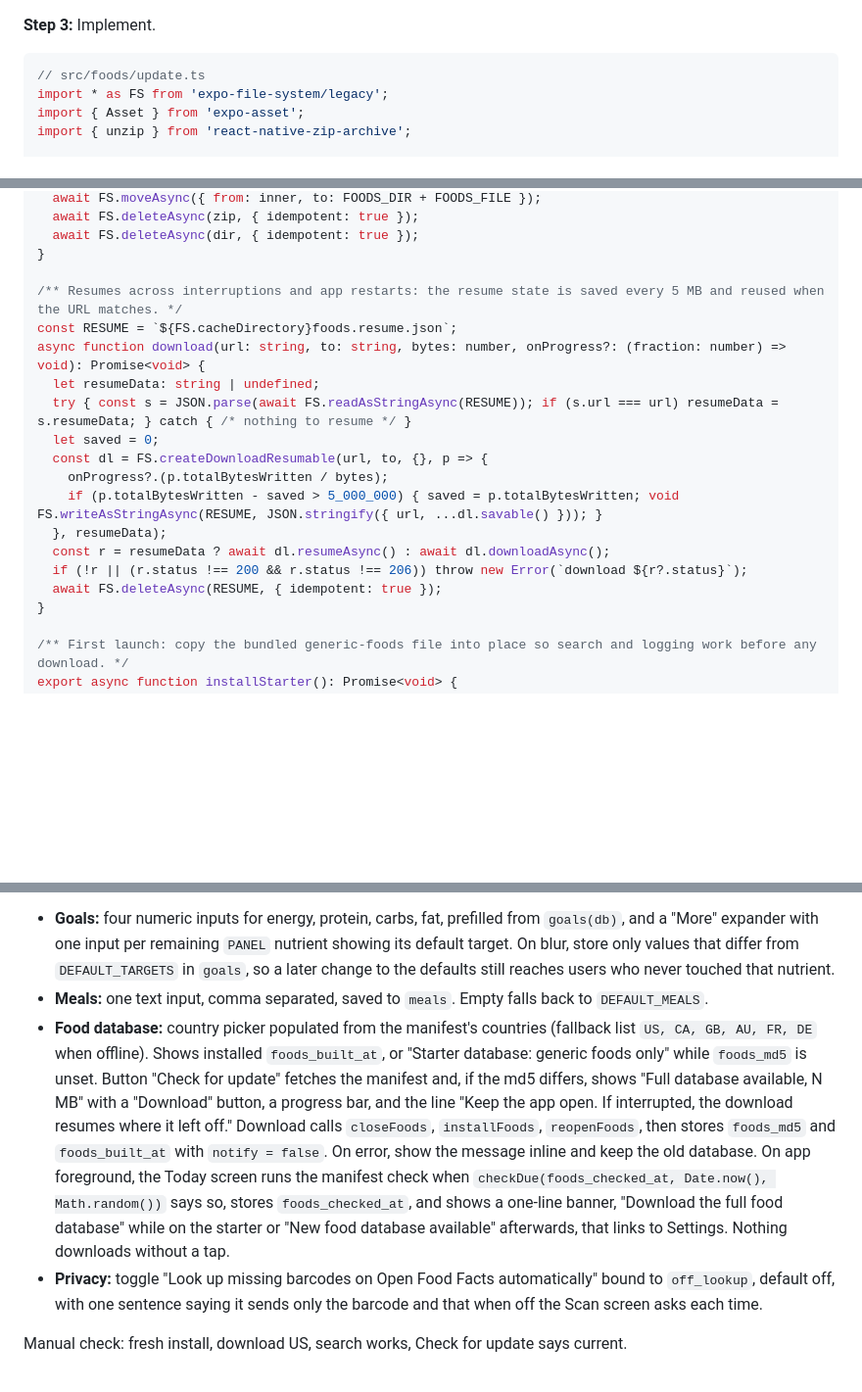
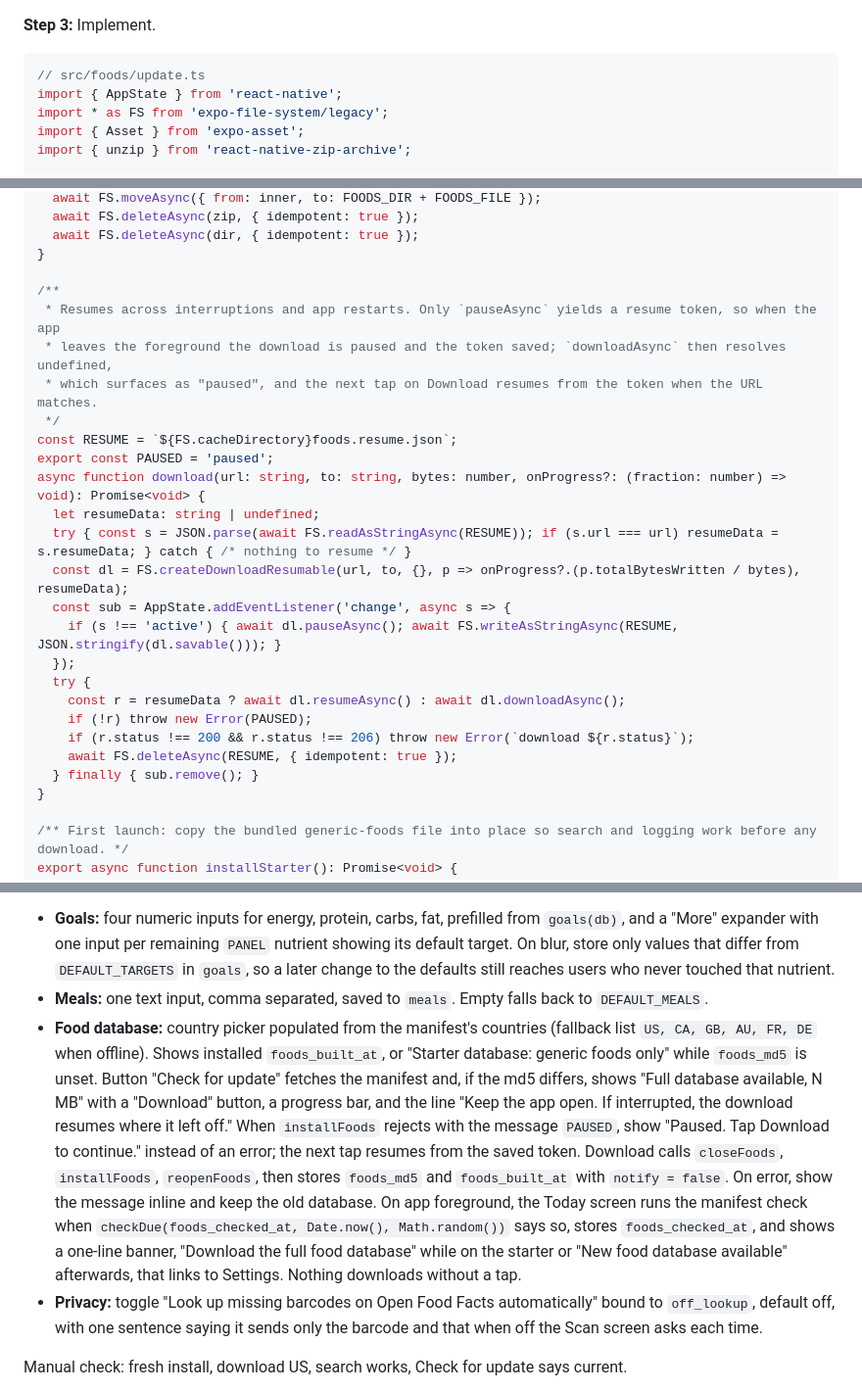
Before and after one commit to CodeJetNet/calorie-tracker, a Markdown page: docs/plans/2026-09-15-calorie-tracker-plan.md, 3 parts joined by grey strips. Shown at 98% size. GitHub-like rendering; blank space fills up the shorter version.

Commit message:
docs: pause on background so the foods download really resumes
expo-file-system only yields a resume token from pauseAsync, so the plan now
pauses when the app leaves the foreground and resumes on the next tap.

Co-Authored-By: Claude Fable 5.1 <noreply@anthropic.com>
Claude-Session: https://claude.ai/code/session_01J3FV7s8EArpy3dbqGfa7qh

````diff
--- a/docs/plans/2026-09-15-calorie-tracker-plan.md
+++ b/docs/plans/2026-09-15-calorie-tracker-plan.md
@@ -1880,6 +1880,7 @@ test('check is due after 20 to 28 hours, jittered', () => {
 
 ```ts
 // src/foods/update.ts
+import { AppState } from 'react-native';
 import * as FS from 'expo-file-system/legacy';
 import { Asset } from 'expo-asset';
 import { unzip } from 'react-native-zip-archive';
@@ -1938,19 +1939,26 @@ export async function installFoods(f: ManifestFile, onProgress?: (fraction: numb
   await FS.deleteAsync(dir, { idempotent: true });
 }
 
-/** Resumes across interruptions and app restarts: the resume state is saved every 5 MB and reused when the URL matches. */
+/**
+ * Resumes across interruptions and app restarts. Only `pauseAsync` yields a resume token, so when the app
+ * leaves the foreground the download is paused and the token saved; `downloadAsync` then resolves undefined,
+ * which surfaces as "paused", and the next tap on Download resumes from the token when the URL matches.
+ */
 const RESUME = `${FS.cacheDirectory}foods.resume.json`;
+export const PAUSED = 'paused';
 async function download(url: string, to: string, bytes: number, onProgress?: (fraction: number) => void): Promise<void> {
   let resumeData: string | undefined;
   try { const s = JSON.parse(await FS.readAsStringAsync(RESUME)); if (s.url === url) resumeData = s.resumeData; } catch { /* nothing to resume */ }
-  let saved = 0;
-  const dl = FS.createDownloadResumable(url, to, {}, p => {
-    onProgress?.(p.totalBytesWritten / bytes);
-    if (p.totalBytesWritten - saved > 5_000_000) { saved = p.totalBytesWritten; void FS.writeAsStringAsync(RESUME, JSON.stringify({ url, ...dl.savable() })); }
-  }, resumeData);
-  const r = resumeData ? await dl.resumeAsync() : await dl.downloadAsync();
-  if (!r || (r.status !== 200 && r.status !== 206)) throw new Error(`download ${r?.status}`);
-  await FS.deleteAsync(RESUME, { idempotent: true });
+  const dl = FS.createDownloadResumable(url, to, {}, p => onProgress?.(p.totalBytesWritten / bytes), resumeData);
+  const sub = AppState.addEventListener('change', async s => {
+    if (s !== 'active') { await dl.pauseAsync(); await FS.writeAsStringAsync(RESUME, JSON.stringify(dl.savable())); }
+  });
+  try {
+    const r = resumeData ? await dl.resumeAsync() : await dl.downloadAsync();
+    if (!r) throw new Error(PAUSED);
+    if (r.status !== 200 && r.status !== 206) throw new Error(`download ${r.status}`);
+    await FS.deleteAsync(RESUME, { idempotent: true });
+  } finally { sub.remove(); }
 }
 
 /** First launch: copy the bundled generic-foods file into place so search and logging work before any download. */
@@ -2331,7 +2339,7 @@ Commit: `git add -A && git commit -m "feat: weight log"`
 
 - **Goals:** four numeric inputs for energy, protein, carbs, fat, prefilled from `goals(db)`, and a "More" expander with one input per remaining `PANEL` nutrient showing its default target. On blur, store only values that differ from `DEFAULT_TARGETS` in `goals`, so a later change to the defaults still reaches users who never touched that nutrient.
 - **Meals:** one text input, comma separated, saved to `meals`. Empty falls back to `DEFAULT_MEALS`.
-- **Food database:** country picker populated from the manifest's countries (fallback list `US, CA, GB, AU, FR, DE` when offline). Shows installed `foods_built_at`, or "Starter database: generic foods only" while `foods_md5` is unset. Button "Check for update" fetches the manifest and, if the md5 differs, shows "Full database available, N MB" with a "Download" button, a progress bar, and the line "Keep the app open. If interrupted, the download resumes where it left off." Download calls `closeFoods`, `installFoods`, `reopenFoods`, then stores `foods_md5` and `foods_built_at` with `notify = false`. On error, show the message inline and keep the old database. On app foreground, the Today screen runs the manifest check when `checkDue(foods_checked_at, Date.now(), Math.random())` says so, stores `foods_checked_at`, and shows a one-line banner, "Download the full food database" while on the starter or "New food database available" afterwards, that links to Settings. Nothing downloads without a tap.
+- **Food database:** country picker populated from the manifest's countries (fallback list `US, CA, GB, AU, FR, DE` when offline). Shows installed `foods_built_at`, or "Starter database: generic foods only" while `foods_md5` is unset. Button "Check for update" fetches the manifest and, if the md5 differs, shows "Full database available, N MB" with a "Download" button, a progress bar, and the line "Keep the app open. If interrupted, the download resumes where it left off." When `installFoods` rejects with the message `PAUSED`, show "Paused. Tap Download to continue." instead of an error; the next tap resumes from the saved token. Download calls `closeFoods`, `installFoods`, `reopenFoods`, then stores `foods_md5` and `foods_built_at` with `notify = false`. On error, show the message inline and keep the old database. On app foreground, the Today screen runs the manifest check when `checkDue(foods_checked_at, Date.now(), Math.random())` says so, stores `foods_checked_at`, and shows a one-line banner, "Download the full food database" while on the starter or "New food database available" afterwards, that links to Settings. Nothing downloads without a tap.
 - **Privacy:** toggle "Look up missing barcodes on Open Food Facts automatically" bound to `off_lookup`, default off, with one sentence saying it sends only the barcode and that when off the Scan screen asks each time.
 
 Manual check: fresh install, download US, search works, Check for update says current.
````
